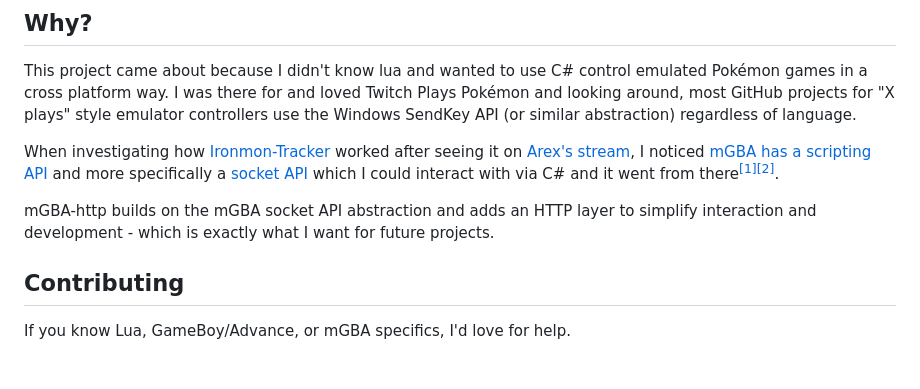
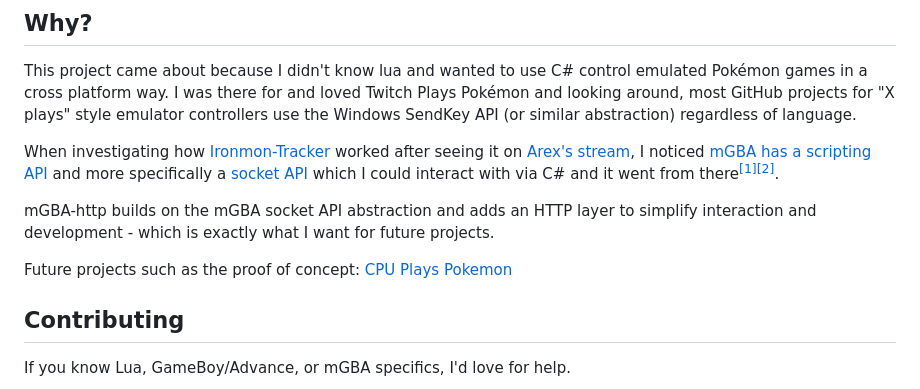
Before and after one commit to nikouu/mGBA-http, a Markdown page: README.md, the part around the change. Drawn GitHub-style; blank space fills up the shorter version.

```diff
--- a/README.md
+++ b/README.md
@@ -56,6 +56,8 @@ When investigating how [Ironmon-Tracker](https://github.com/besteon/Ironmon-Trac
 
 mGBA-http builds on the mGBA socket API abstraction and adds an HTTP layer to simplify interaction and development - which is exactly what I want for future projects.
 
+Future projects such as the proof of concept: [CPU Plays Pokemon](https://github.com/nikouu/CPU-Plays-Pokemon)
+
 ## Contributing
 If you know Lua, GameBoy/Advance, or mGBA specifics, I'd love for help.
 
```
